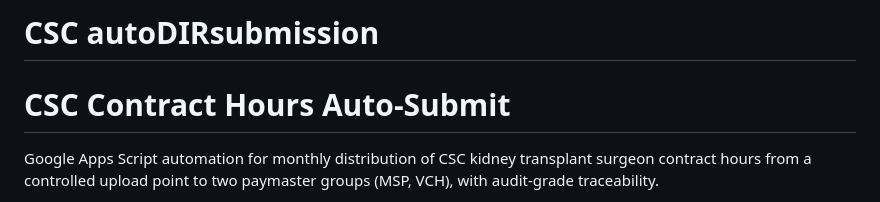
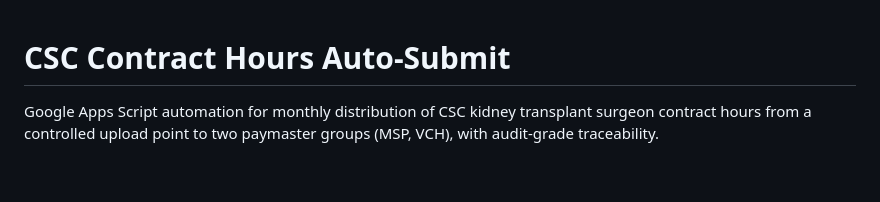
Before and after one commit to cnguan2/CSC_autosubmitDIR_TOSprivacy, a Markdown page: README.md, the part around the change. Rendered like a GitHub page; blank space fills up the shorter version.

```diff
--- a/README.md
+++ b/README.md
@@ -1,4 +1,3 @@
-# CSC autoDIRsubmission
 # CSC Contract Hours Auto-Submit
 
 Google Apps Script automation for monthly distribution of CSC kidney transplant
```
